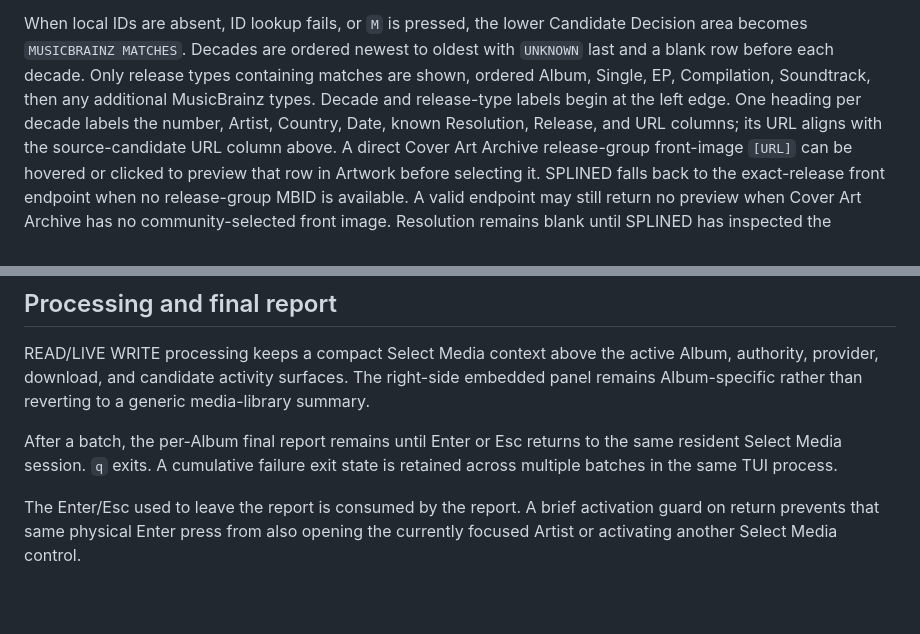
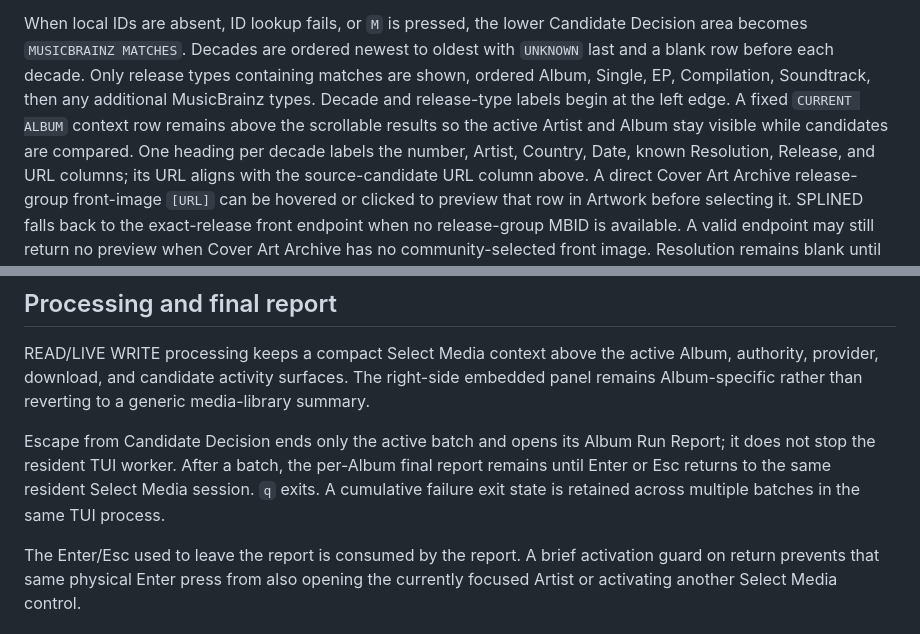
Before and after one commit to scottia/S-P-L-I-N-E-D, a Markdown page: docs/ratatui-tui.md, 2 parts joined by grey strips. Rendered like a GitHub page; blank space fills up the shorter version.

Commit message:
docs: clarify candidate escape and MB context

```diff
--- a/docs/ratatui-tui.md
+++ b/docs/ratatui-tui.md
@@ -397,7 +397,9 @@ Candidate Decision area becomes `MUSICBRAINZ MATCHES`. Decades are ordered
 newest to oldest with `UNKNOWN` last and a blank row before each decade. Only
 release types containing matches are shown, ordered Album, Single, EP,
 Compilation, Soundtrack, then any additional MusicBrainz types. Decade and
-release-type labels begin at the left edge. One heading per decade labels the
+release-type labels begin at the left edge. A fixed `CURRENT ALBUM` context
+row remains above the scrollable results so the active Artist and Album stay
+visible while candidates are compared. One heading per decade labels the
 number, Artist, Country, Date, known Resolution, Release, and URL columns; its
 URL aligns with the source-candidate URL column above. A direct Cover Art
 Archive release-group front-image `[URL]` can be hovered or clicked to preview
@@ -554,9 +556,11 @@ active Album, authority, provider, download, and candidate activity surfaces.
 The right-side embedded panel remains Album-specific rather than reverting to a
 generic media-library summary.
 
-After a batch, the per-Album final report remains until Enter or Esc returns to
-the same resident Select Media session. `q` exits. A cumulative failure exit
-state is retained across multiple batches in the same TUI process.
+Escape from Candidate Decision ends only the active batch and opens its
+Album Run Report; it does not stop the resident TUI worker. After a batch, the
+per-Album final report remains until Enter or Esc returns to the same resident
+Select Media session. `q` exits. A cumulative failure exit state is retained
+across multiple batches in the same TUI process.
 
 The Enter/Esc used to leave the report is consumed by the report. A brief
 activation guard on return prevents that same physical Enter press from also
```
